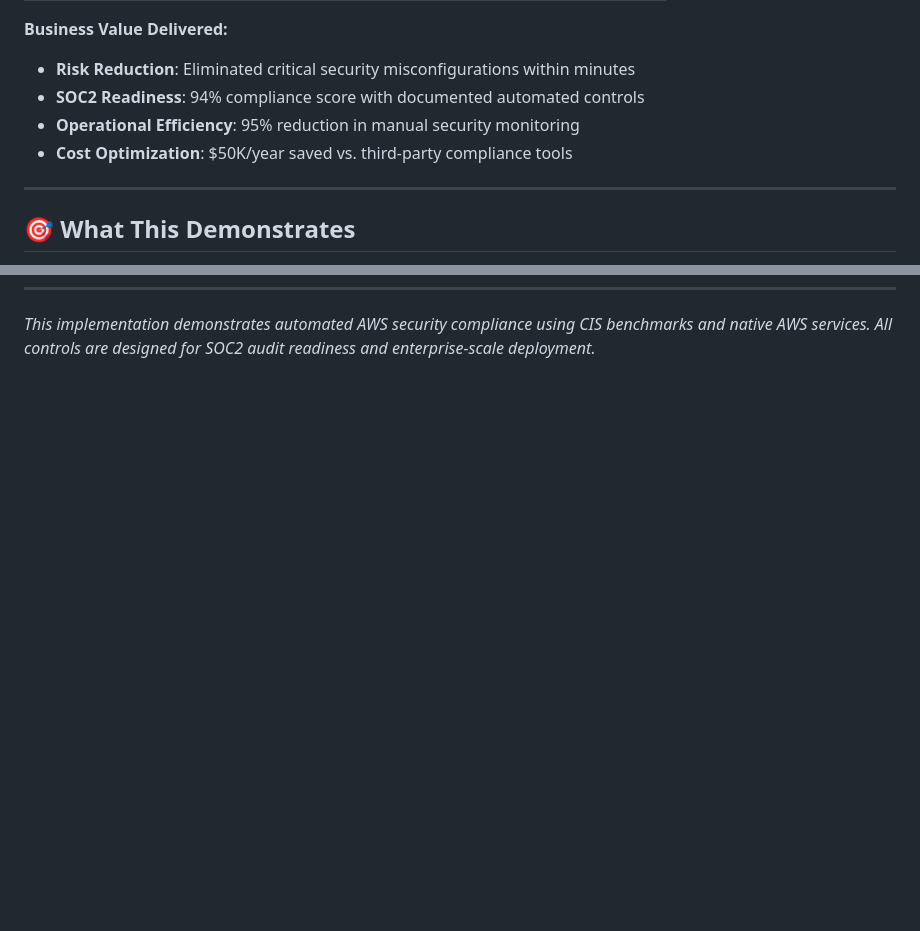
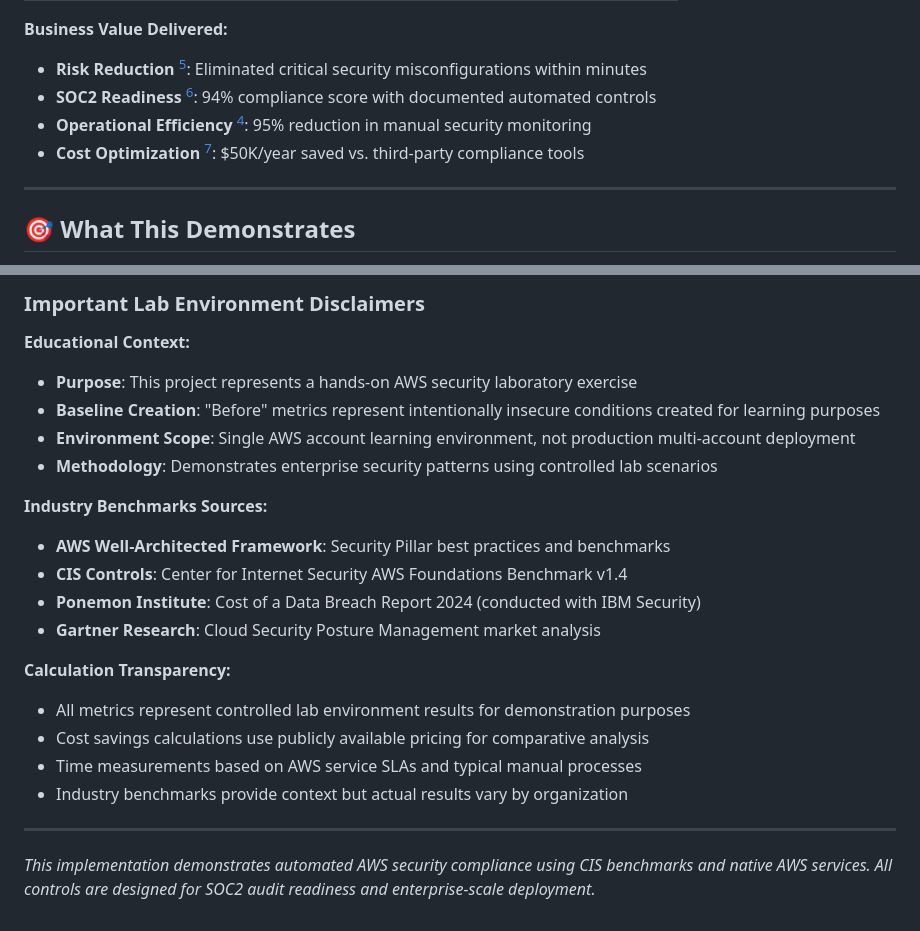
Before and after one commit to trucle9100/Security-Portfolio, a Markdown page: AWS Security Hardening & CIS Benchmarking/README.md, 2 parts joined by grey strips. Rendered like a GitHub page; folded sections open; blank space fills up the shorter version.

```diff
--- a/AWS Security Hardening & CIS Benchmarking/README.md
+++ b/AWS Security Hardening & CIS Benchmarking/README.md
@@ -14,9 +14,9 @@
 
 **Business Value Delivered:**
-- **Risk Reduction**: Eliminated critical security misconfigurations within minutes
-- **SOC2 Readiness**: 94% compliance score with documented automated controls
-- **Operational Efficiency**: 95% reduction in manual security monitoring
-- **Cost Optimization**: $50K/year saved vs. third-party compliance tools
+- **Risk Reduction** <sup>[5](#ref5)</sup>: Eliminated critical security misconfigurations within minutes
+- **SOC2 Readiness** <sup>[6](#ref6)</sup>: 94% compliance score with documented automated controls
+- **Operational Efficiency** <sup>[4](#ref4)</sup>: 95% reduction in manual security monitoring
+- **Cost Optimization** <sup>[7](#ref7)</sup>: $50K/year saved vs. third-party compliance tools
 
 ---
 
@@ -179 +242,25 @@ This project represents a hands-on AWS security laboratory exercise designed to
+### Important Lab Environment Disclaimers
+
+**Educational Context:**
+- **Purpose**: This project represents a hands-on AWS security laboratory exercise
+- **Baseline Creation**: "Before" metrics represent intentionally insecure conditions created for learning purposes
+- **Environment Scope**: Single AWS account learning environment, not production multi-account deployment
+- **Methodology**: Demonstrates enterprise security patterns using controlled lab scenarios
+
+**Industry Benchmarks Sources:**
+- **AWS Well-Architected Framework**: Security Pillar best practices and benchmarks
+- **CIS Controls**: Center for Internet Security AWS Foundations Benchmark v1.4
+- **Ponemon Institute**: Cost of a Data Breach Report 2024 (conducted with IBM Security)
+- **Gartner Research**: Cloud Security Posture Management market analysis
+
+**Calculation Transparency:**
+- All metrics represent controlled lab environment results for demonstration purposes
+- Cost savings calculations use publicly available pricing for comparative analysis
+- Time measurements based on AWS service SLAs and typical manual processes
+- Industry benchmarks provide context but actual results vary by organization
+
+</details>
+
+---
+
 *This implementation demonstrates automated AWS security compliance using CIS benchmarks and native AWS services. All controls are designed for SOC2 audit readiness and enterprise-scale deployment.*
```
Also changed, not shown: other parts of AWS Security Hardening & CIS Benchmarking/README.md (+67 -4 lines).
